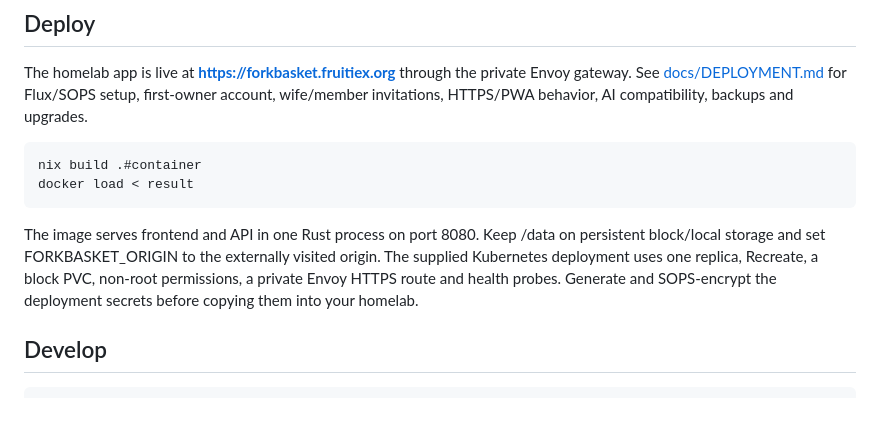
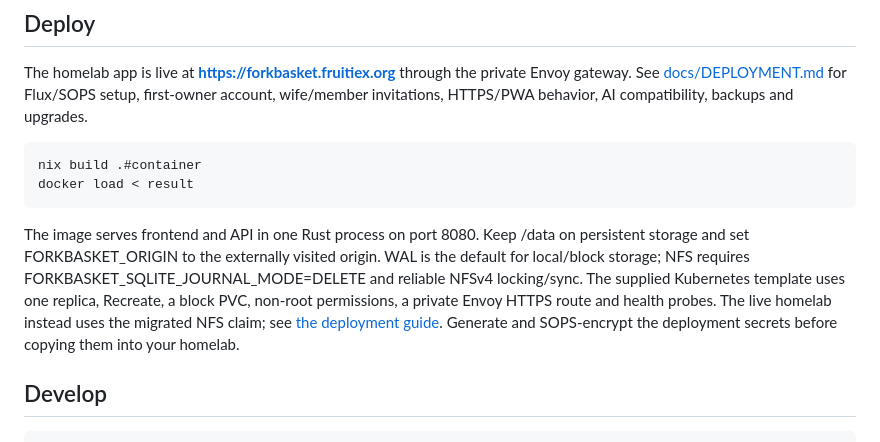
Before and after one commit to FruitieX/littlecupboard, a Markdown page: README.md, the part around the change. Drawn GitHub-style; blank space fills up the shorter version.

````diff
--- a/README.md
+++ b/README.md
@@ -21,7 +21,7 @@ nix build .#container
 docker load < result
 ```
 
-The image serves frontend and API in one Rust process on port 8080. Keep /data on persistent block/local storage and set FORKBASKET_ORIGIN to the externally visited origin. The supplied Kubernetes deployment uses one replica, Recreate, a block PVC, non-root permissions, a private Envoy HTTPS route and health probes. Generate and SOPS-encrypt the deployment secrets before copying them into your homelab.
+The image serves frontend and API in one Rust process on port 8080. Keep /data on persistent storage and set FORKBASKET_ORIGIN to the externally visited origin. WAL is the default for local/block storage; NFS requires FORKBASKET_SQLITE_JOURNAL_MODE=DELETE and reliable NFSv4 locking/sync. The supplied Kubernetes template uses one replica, Recreate, a block PVC, non-root permissions, a private Envoy HTTPS route and health probes. The live homelab instead uses the migrated NFS claim; see [the deployment guide](docs/DEPLOYMENT.md). Generate and SOPS-encrypt the deployment secrets before copying them into your homelab.
 
 ## Develop
 
````
Also changed, not shown: docs/DEPLOYMENT.md (+1 -1 lines), docs/PLAN.md (+2 -0 lines).
